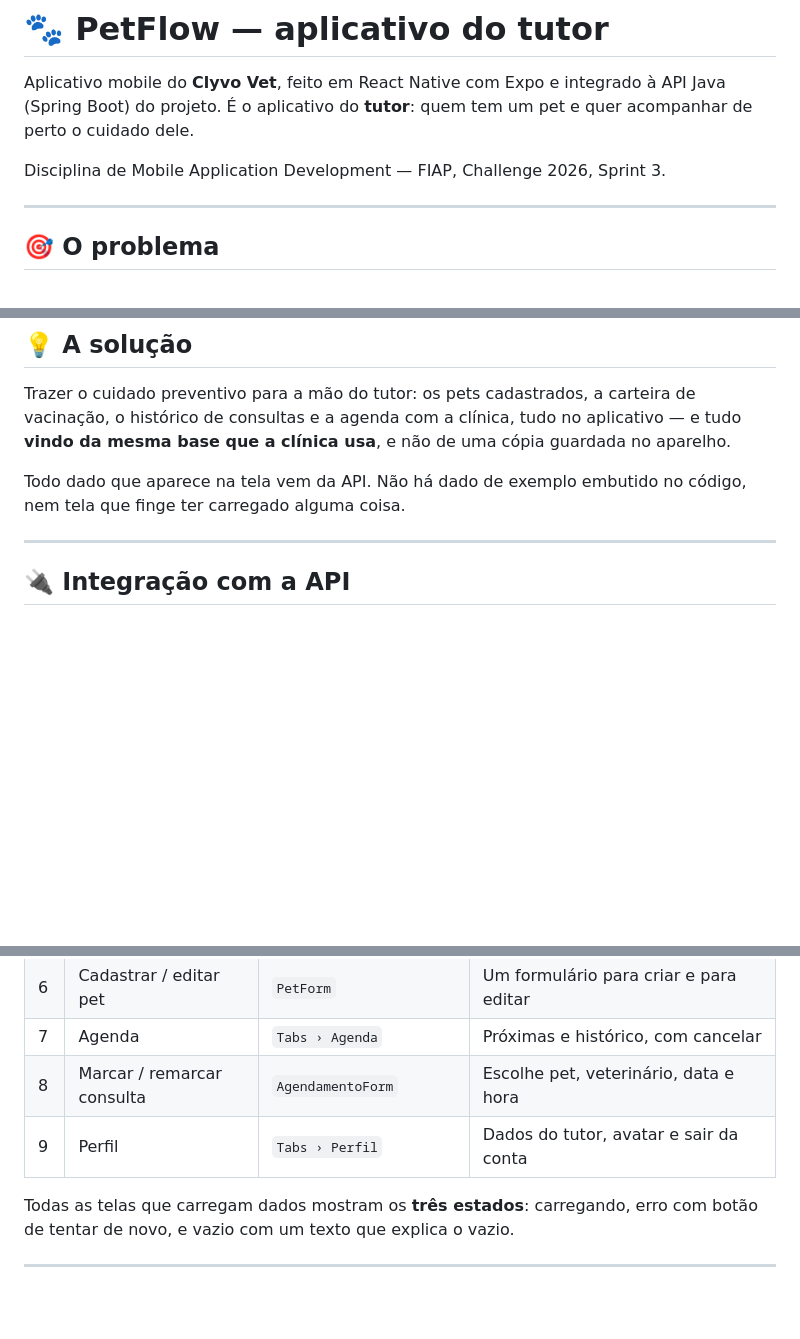
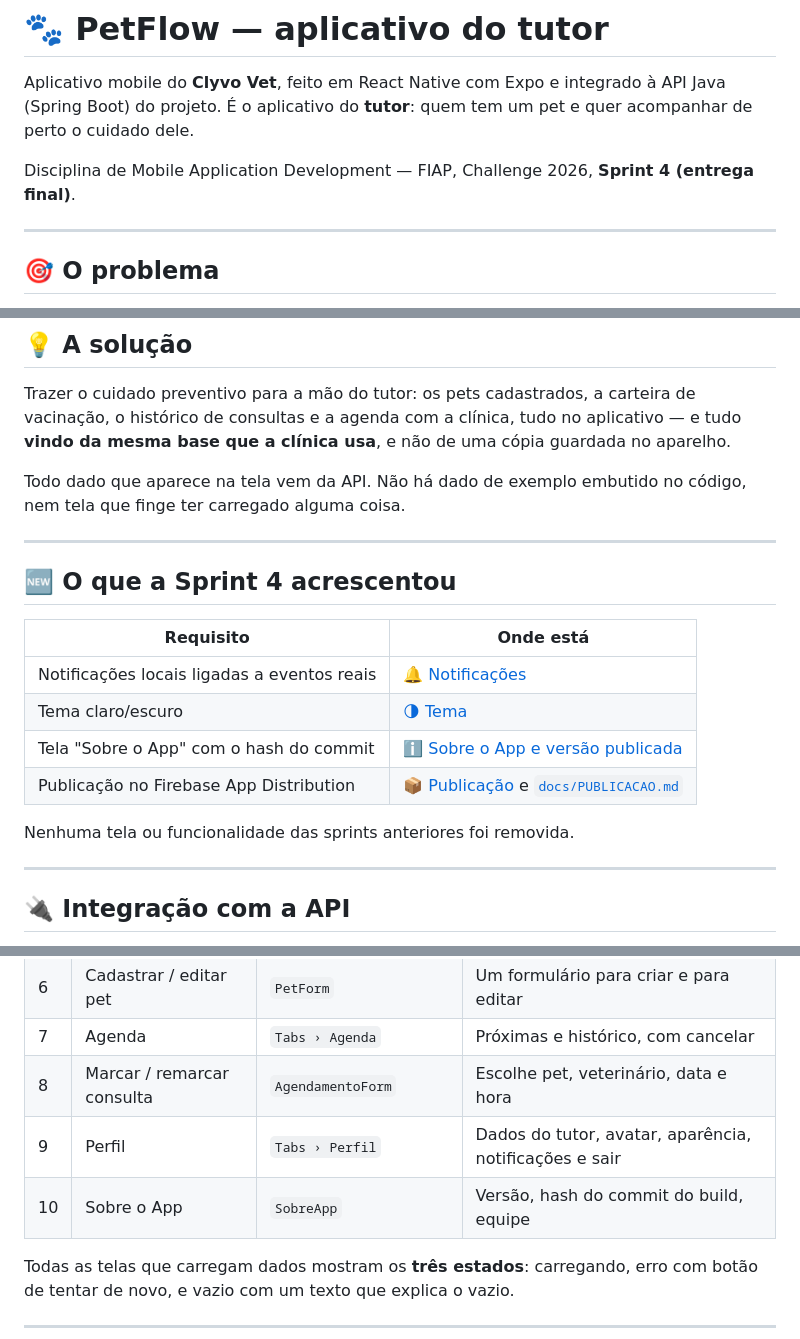
Before and after one commit to FelipeConteFerreira/PetFlow.Sprint3, a Markdown page: README.md, 3 parts joined by grey strips. Drawn GitHub-style; blank space fills up the shorter version.

```diff
--- a/README.md
+++ b/README.md
@@ -4,7 +4,7 @@ Aplicativo mobile do **Clyvo Vet**, feito em React Native com Expo e integrado
 API Java (Spring Boot) do projeto. É o aplicativo do **tutor**: quem tem um pet
 e quer acompanhar de perto o cuidado dele.
 
-Disciplina de Mobile Application Development — FIAP, Challenge 2026, Sprint 3.
+Disciplina de Mobile Application Development — FIAP, Challenge 2026, **Sprint 4 (entrega final)**.
 
 ---
 
@@ -23,6 +23,19 @@ guardada no aparelho.
 
 Todo dado que aparece na tela vem da API. Não há dado de exemplo embutido no
 código, nem tela que finge ter carregado alguma coisa.
+
+---
+
+## 🆕 O que a Sprint 4 acrescentou
+
+| Requisito | Onde está |
+|---|---|
+| Notificações locais ligadas a eventos reais | [🔔 Notificações](#-notificações) |
+| Tema claro/escuro | [🌗 Tema](#-tema-claro--escuro) |
+| Tela "Sobre o App" com o hash do commit | [ℹ️ Sobre o App e versão publicada](#ℹ️-sobre-o-app-e-versão-publicada) |
+| Publicação no Firebase App Distribution | [📦 Publicação](#-publicação) e [`docs/PUBLICACAO.md`](docs/PUBLICACAO.md) |
+
+Nenhuma tela ou funcionalidade das sprints anteriores foi removida.
 
 ---
 
@@ -120,7 +210,8 @@ falha.
 | 6 | Cadastrar / editar pet | `PetForm` | Um formulário para criar e para editar |
 | 7 | Agenda | `Tabs › Agenda` | Próximas e histórico, com cancelar |
 | 8 | Marcar / remarcar consulta | `AgendamentoForm` | Escolhe pet, veterinário, data e hora |
-| 9 | Perfil | `Tabs › Perfil` | Dados do tutor, avatar e sair da conta |
+| 9 | Perfil | `Tabs › Perfil` | Dados do tutor, avatar, aparência, notificações e sair |
+| 10 | Sobre o App | `SobreApp` | Versão, hash do commit do build, equipe |
 
 Todas as telas que carregam dados mostram os **três estados**: carregando, erro
 com botão de tentar de novo, e vazio com um texto que explica o vazio.
```
Also changed, not shown: other parts of README.md (+100 -10 lines), docs/PUBLICACAO.md (added, +95 -0 lines).
